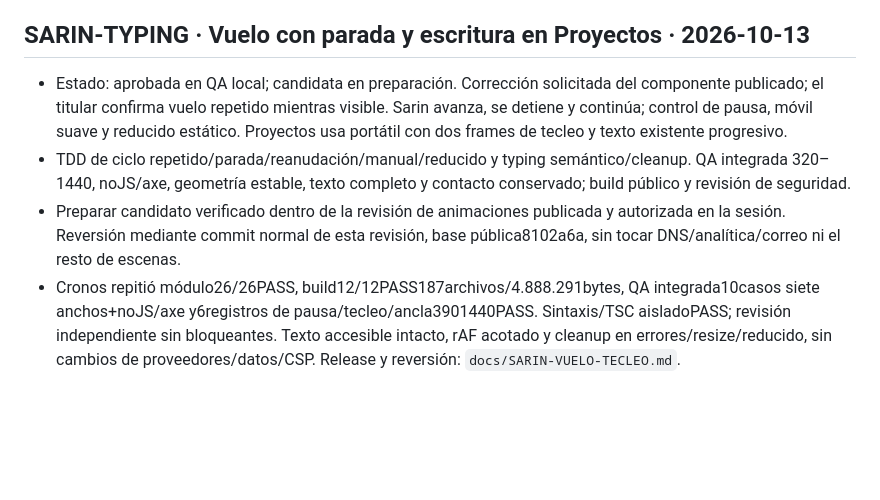
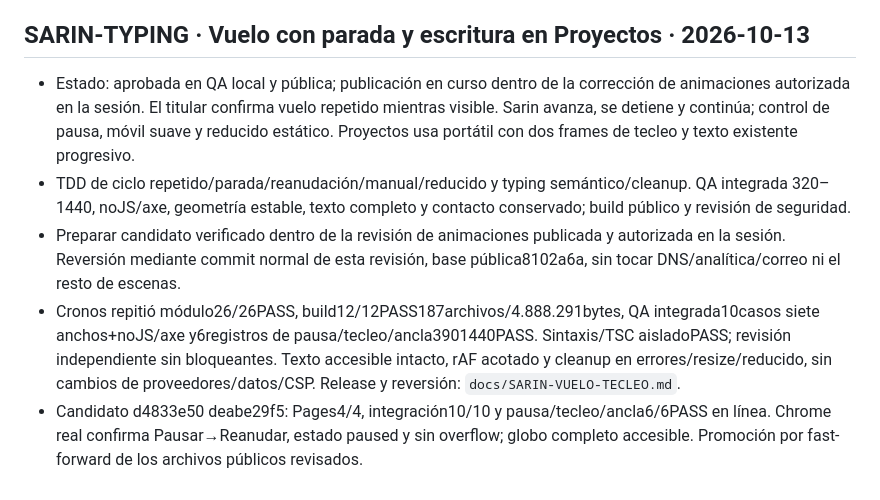
Before and after one commit to andresleosan/ALSDevStudio, a Markdown page: tasks.md, the part around the change. Rendered like a GitHub page; blank space fills up the shorter version.

```diff
--- a/tasks.md
+++ b/tasks.md
@@ -539,7 +539,8 @@ Orden de ejecución: OPT-01 → OPT-02 → OPT-03 → OPT-04 → OPT-05 → OPT-
 - Publicada en main2403932 y desplieguee977d5b9, mediante fast-forward de la rama candidata. Producción www: Pages4/4, integración10/10 y fotogramas/anclas8/8PASS; revisión independiente siete recursos y seis redireccionesPASS, sitio indexable y CSP/analytics conservados. Cierre documental no cambia archivos públicos; registro y reversión en `docs/SARIN-ESCENAS.md`.
 
 ## SARIN-TYPING · Vuelo con parada y escritura en Proyectos · 2026-10-13
-- Estado: aprobada en QA local; candidata en preparación. Corrección solicitada del componente publicado; el titular confirma vuelo repetido mientras visible. Sarin avanza, se detiene y continúa; control de pausa, móvil suave y reducido estático. Proyectos usa portátil con dos frames de tecleo y texto existente progresivo.
+- Estado: aprobada en QA local y pública; publicación en curso dentro de la corrección de animaciones autorizada en la sesión. El titular confirma vuelo repetido mientras visible. Sarin avanza, se detiene y continúa; control de pausa, móvil suave y reducido estático. Proyectos usa portátil con dos frames de tecleo y texto existente progresivo.
 - TDD de ciclo repetido/parada/reanudación/manual/reducido y typing semántico/cleanup. QA integrada 320–1440, noJS/axe, geometría estable, texto completo y contacto conservado; build público y revisión de seguridad.
 - Preparar candidato verificado dentro de la revisión de animaciones publicada y autorizada en la sesión. Reversión mediante commit normal de esta revisión, base pública8102a6a, sin tocar DNS/analítica/correo ni el resto de escenas.
 - Cronos repitió módulo26/26PASS, build12/12PASS187archivos/4.888.291bytes, QA integrada10casos siete anchos+noJS/axe y6registros de pausa/tecleo/ancla3901440PASS. Sintaxis/TSC aisladoPASS; revisión independiente sin bloqueantes. Texto accesible intacto, rAF acotado y cleanup en errores/resize/reducido, sin cambios de proveedores/datos/CSP. Release y reversión: `docs/SARIN-VUELO-TECLEO.md`.
+- Candidato d4833e50 deabe29f5: Pages4/4, integración10/10 y pausa/tecleo/ancla6/6PASS en línea. Chrome real confirma Pausar→Reanudar, estado paused y sin overflow; globo completo accesible. Promoción por fast-forward de los archivos públicos revisados.
```
Also changed, not shown: docs/SARIN-VUELO-TECLEO.md (+3 -1 lines).
